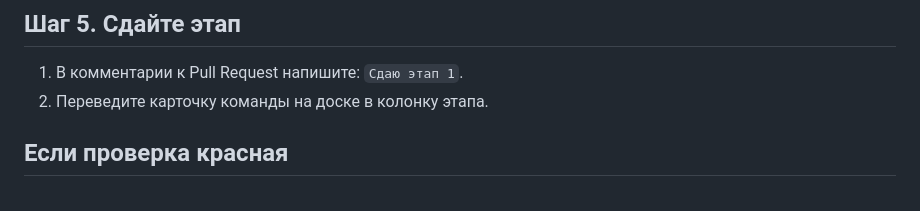
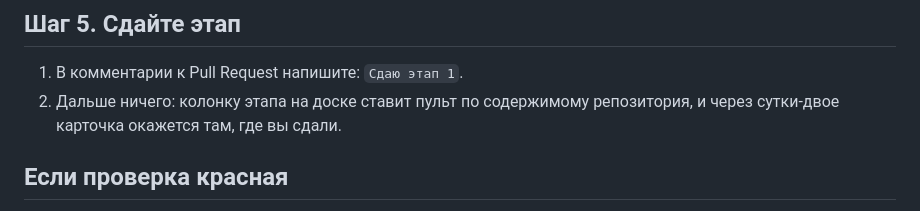
Before and after one commit to hrtech2026/hrtech-practice, a Markdown page: docs/getting_started.md, the part around the change. Drawn GitHub-style.

Commit message:
docs(practice): роли в заявке на состав и доска, которой ведёт пульт

```diff
--- a/docs/getting_started.md
+++ b/docs/getting_started.md
@@ -174,7 +174,8 @@ git push -u origin feat/problem
 ## Шаг 5. Сдайте этап
 
 1. В комментарии к Pull Request напишите: `Сдаю этап 1`.
-2. Переведите карточку команды на доске в колонку этапа.
+2. Дальше ничего: колонку этапа на доске ставит пульт по содержимому
+   репозитория, и через сутки-двое карточка окажется там, где вы сдали.
 
 ## Если проверка красная
 
```
